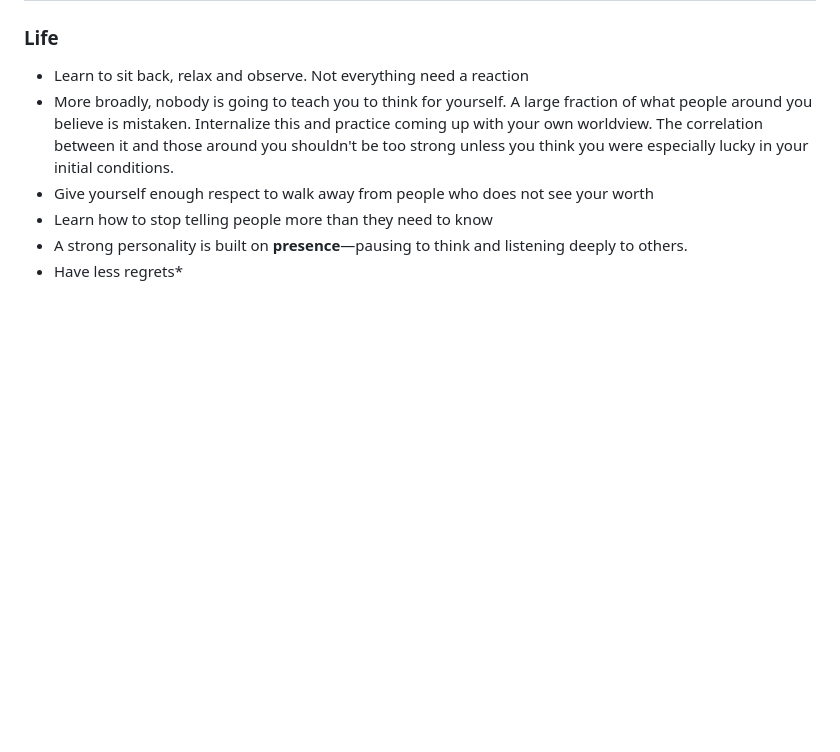
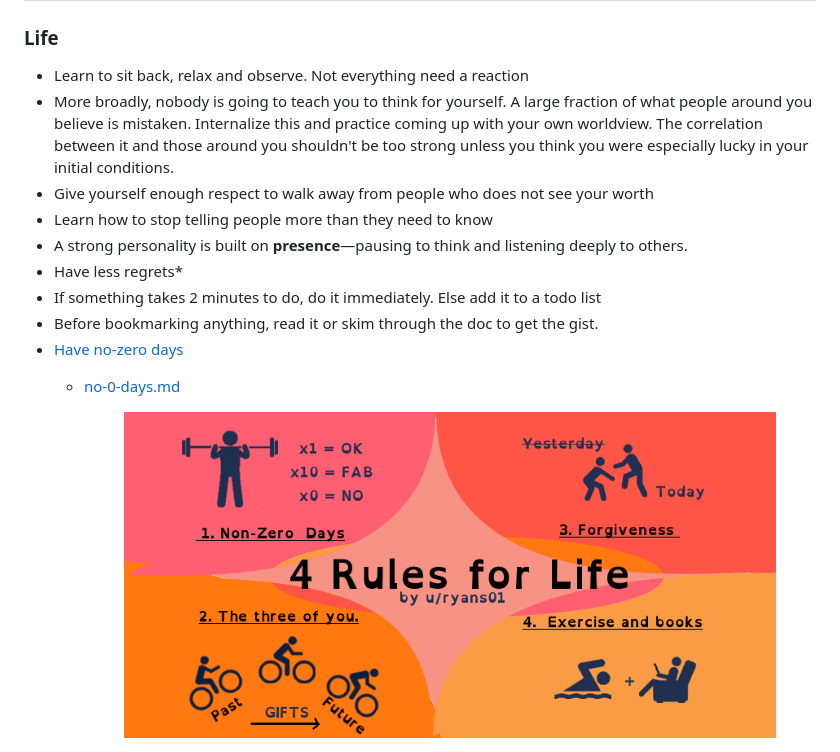
Before and after one commit to sjaykh/wiki, a Markdown page: things-to-live-by/learnings-life.md, the part around the change. Drawn GitHub-style; pictures changed too: .gitbook/assets/x1 = OK.png (added); blank space fills up the shorter version.

Commit message:
GITBOOK-349: No subject

```diff
--- a/things-to-live-by/learnings-life.md
+++ b/things-to-live-by/learnings-life.md
@@ -8,6 +8,12 @@
 * Learn how to stop telling people more than they need to know
 * A strong personality is built on **presence**—pausing to think and listening deeply to others.
 * Have less regrets\*
+* If something takes 2 minutes to do, do it immediately. Else add it to a todo list&#x20;
+* Before bookmarking anything, read it or skim through the doc to get the gist.&#x20;
+* [Have no-zero days ](https://www.reddit.com/r/getdisciplined/comments/1q96b5/comment/cdah4af/)
+  *   [no-0-days.md](../reading/notes/no-0-days.md "mention")
+
+      <figure><img src="../.gitbook/assets/x1 = OK.png" alt=""><figcaption></figcaption></figure>
 * ![](<../.gitbook/assets/image (1) (1) (1) (1).png>)
 
 ### Writing&#x20;
```
Also changed, not shown: SUMMARY.md (+2 -0 lines), reading/notes/no-0-days.md (added, +33 -0 lines), things-to-live-by/what-should-i-do-in-life.md (added, +22 -0 lines).
